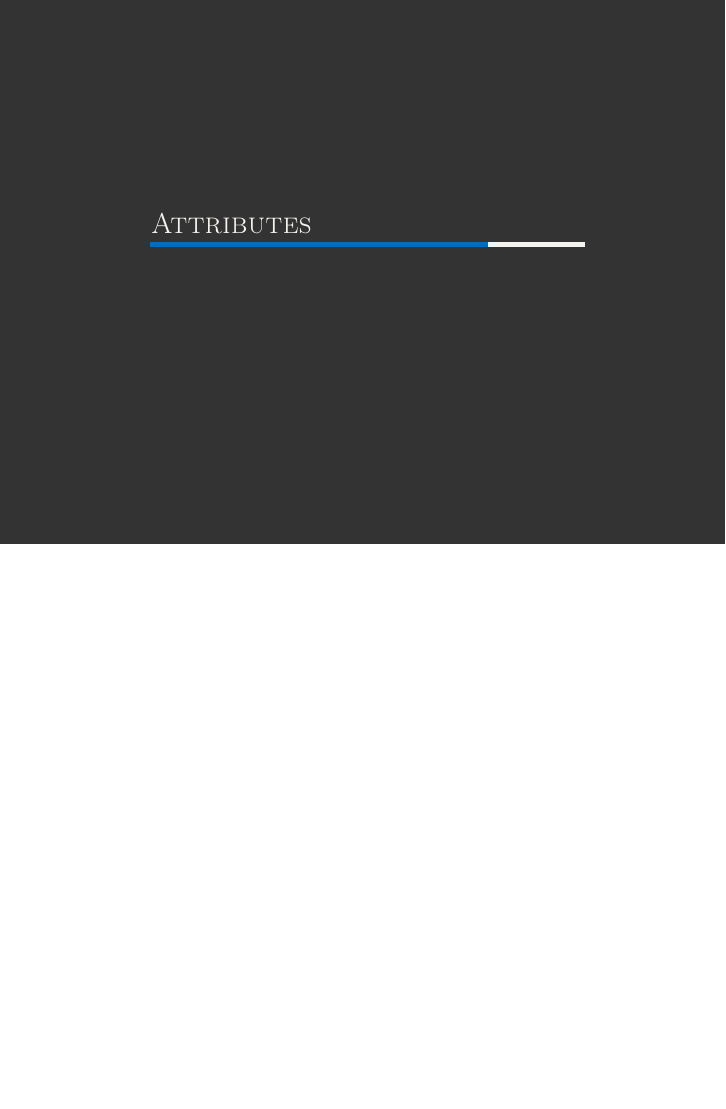
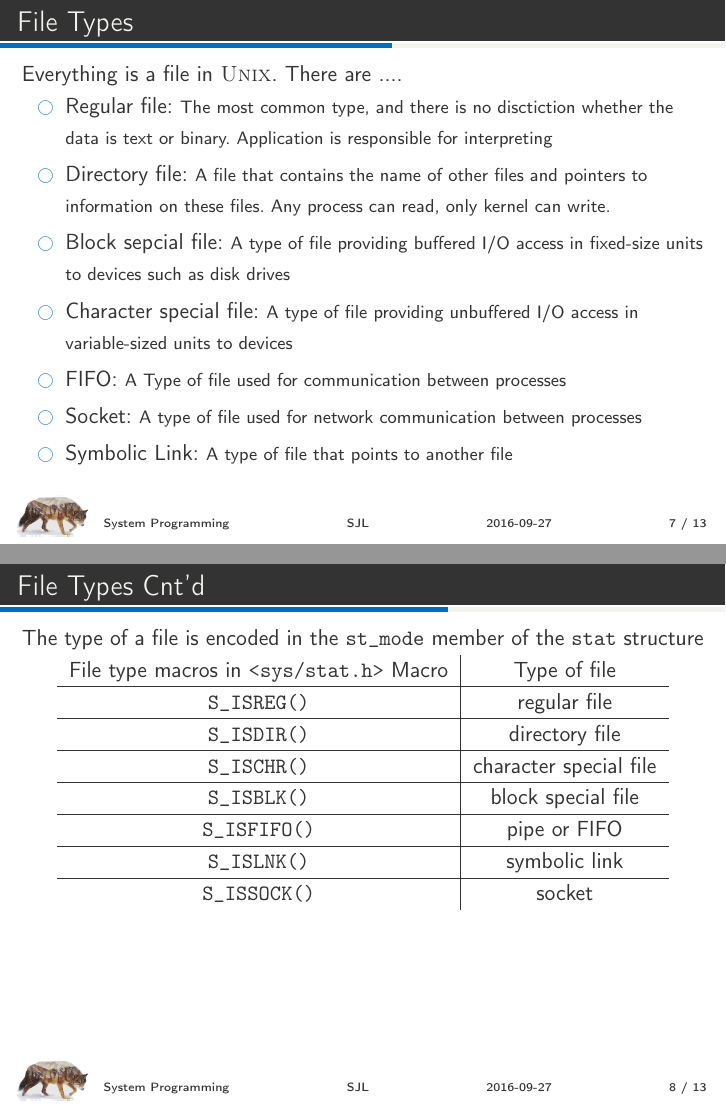
Before and after one commit to resourceful/lecture_sysprog, LaTeX slides (03_file_dir/03-filedirs.tex): page 7 of 9 before the commit and pages 7 and 8 of 13 after it, the two joined at a grey line, the shorter picture padded with empty space. Compiled offline with pdfLaTeX; a LaTeX package or settings file that is missing is left out.

```diff
--- a/03_file_dir/03-filedirs.tex
+++ b/03_file_dir/03-filedirs.tex
@@ -96,2 +96,47 @@
 \end{frame}
 
+\begin{frame}[t]
+  \frametitle{File Types}
+Everything is a file in \textsc{Unix}. There are ....
+\begin{itemize}
+\item Regular file: {\footnotesize The most common type, and there is
+    no disctiction whether the data is text or binary. Application is
+    responsible for interpreting}
+\item Directory file: {\footnotesize A file that contains the name of
+    other files and pointers to information on these files. Any
+    process can read, only kernel can write.}
+\item Block sepcial file: {\footnotesize A type of file providing
+    buffered I/O access in fixed-size units to devices such as disk
+    drives}
+\item Character special file: {\footnotesize A type of file providing
+    unbuffered I/O access in variable-sized units to devices}
+\item FIFO: {\footnotesize A Type of file used for communication
+    between processes}
+\item Socket: {\footnotesize A type of file used for network
+    communication between processes}
+\item Symbolic Link: {\footnotesize A type of file that points to another file}
+\end{itemize}
+\end{frame}
+
+\begin{frame}[t]
+  \frametitle{File Types Cnt'd}
+The type of a file is encoded in the \texttt{st\_mode} member of the \texttt{stat} structure
+
+\begin{center}
+  \begin{tabular}[t]{c | c}
+  \caption{File type macros in \texttt{<sys/stat.h>}}
+    Macro & Type of file \\ \hline
+    \texttt{S\_ISREG()}	&	regular file	\\  \hline
+    \texttt{S\_ISDIR()}	&	directory file	\\  \hline
+    \texttt{S\_ISCHR()}	&	character special file	\\  \hline
+    \texttt{S\_ISBLK()}	&	block special file	\\  \hline
+    \texttt{S\_ISFIFO()}	&	pipe or FIFO	\\  \hline
+    \texttt{S\_ISLNK()}	&	symbolic link	\\  \hline
+    \texttt{S\_ISSOCK()}	&	socket 	\\
+  \end{tabular}
+\end{center}
+
+\end{frame}
+
+\begin{frame}[containsverbatim,t]
+  \frametitle{File Types Cnt'd}
```
Also changed, not shown: 03_file_dir/03-filedirs.tex (15 more changed lines).
